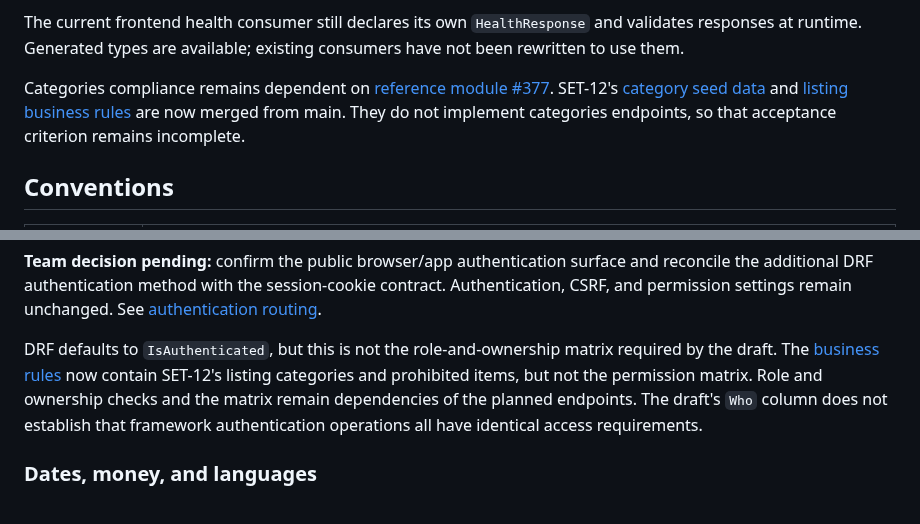
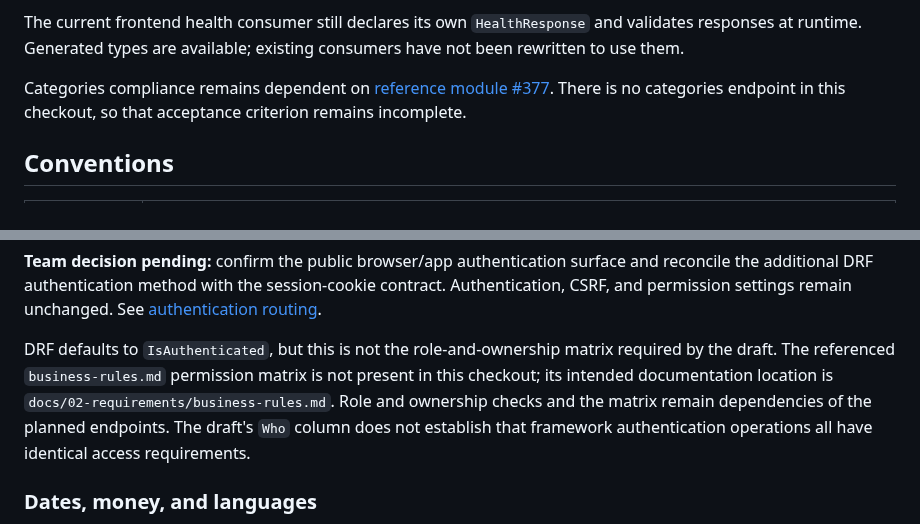
Before and after one commit to B-A-D-R-SL/iris, a Markdown page: docs/03-design/api.md, 2 parts joined by grey strips. Rendered like a GitHub page.

Commit message:
SET-15 docs(api): restore original SET-15 documentation (#406)

```diff
--- a/docs/03-design/api.md
+++ b/docs/03-design/api.md
@@ -34,10 +34,8 @@ consumers have not been rewritten to use them.
 
 Categories compliance remains dependent on
 [reference module #377](https://github.com/B-A-D-R-SL/iris/issues/377).
-SET-12's [category seed data](../../backend/modules/categories/data/categories.yaml)
-and [listing business rules](../02-requirements/business-rules.md#categories) are
-now merged from main. They do not implement categories endpoints, so that
-acceptance criterion remains incomplete.
+There is no categories endpoint in this checkout, so that acceptance criterion
+remains incomplete.
 
 ## Conventions
 
@@ -200,11 +198,12 @@ session-cookie contract. Authentication, CSRF, and permission settings remain
 unchanged. See [authentication routing](../guides/auth-routing.md).
 
 DRF defaults to `IsAuthenticated`, but this is not the role-and-ownership
-matrix required by the draft. The [business rules](../02-requirements/business-rules.md)
-now contain SET-12's listing categories and prohibited items, but not the
-permission matrix. Role and ownership checks and the matrix remain dependencies
-of the planned endpoints. The draft's `Who` column does not establish that
-framework authentication operations all have identical access requirements.
+matrix required by the draft. The referenced `business-rules.md` permission
+matrix is not present in this checkout; its intended documentation location is
+`docs/02-requirements/business-rules.md`. Role and ownership checks and the
+matrix remain dependencies of the planned endpoints. The draft's `Who`
+column does not establish that framework authentication operations all have
+identical access requirements.
 
 ### Dates, money, and languages
 
```
Also changed, not shown: docs/guides/api-generation.md (+4 -5 lines).
